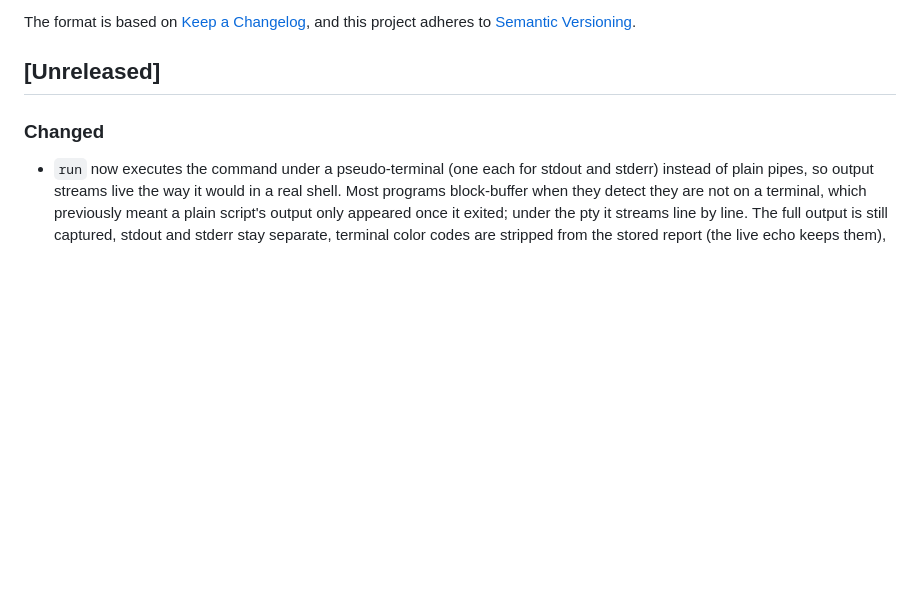
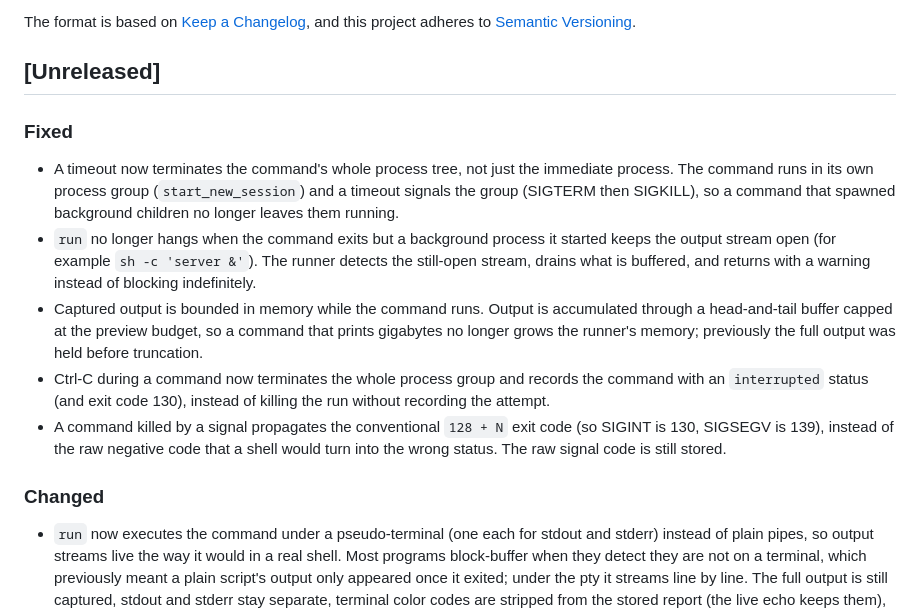
Before and after one commit to hari-kancharla/Debug-Brief, a Markdown page: CHANGELOG.md, the part around the change. Rendered like a GitHub page; blank space fills up the shorter version.

Commit message:
Document the runner robustness fixes
Record the process-group termination, no-hang drain, bounded memory,
interrupt recording, and signal exit-code behavior in the changelog and the
run reference.

```diff
--- a/CHANGELOG.md
+++ b/CHANGELOG.md
@@ -6,6 +6,27 @@ The format is based on [Keep a Changelog](https://keepachangelog.com/en/1.1.0/),
 and this project adheres to [Semantic Versioning](https://semver.org/spec/v2.0.0.html).
 
 ## [Unreleased]
+
+### Fixed
+
+- A timeout now terminates the command's whole process tree, not just the
+  immediate process. The command runs in its own process group
+  (`start_new_session`) and a timeout signals the group (SIGTERM then SIGKILL),
+  so a command that spawned background children no longer leaves them running.
+- `run` no longer hangs when the command exits but a background process it
+  started keeps the output stream open (for example `sh -c 'server &'`). The
+  runner detects the still-open stream, drains what is buffered, and returns
+  with a warning instead of blocking indefinitely.
+- Captured output is bounded in memory while the command runs. Output is
+  accumulated through a head-and-tail buffer capped at the preview budget, so a
+  command that prints gigabytes no longer grows the runner's memory; previously
+  the full output was held before truncation.
+- Ctrl-C during a command now terminates the whole process group and records
+  the command with an `interrupted` status (and exit code 130), instead of
+  killing the run without recording the attempt.
+- A command killed by a signal propagates the conventional `128 + N` exit code
+  (so SIGINT is 130, SIGSEGV is 139), instead of the raw negative code that a
+  shell would turn into the wrong status. The raw signal code is still stored.
 
 ### Changed
 
```
Also changed, not shown: docs/COMMANDS.md (+18 -3 lines).
